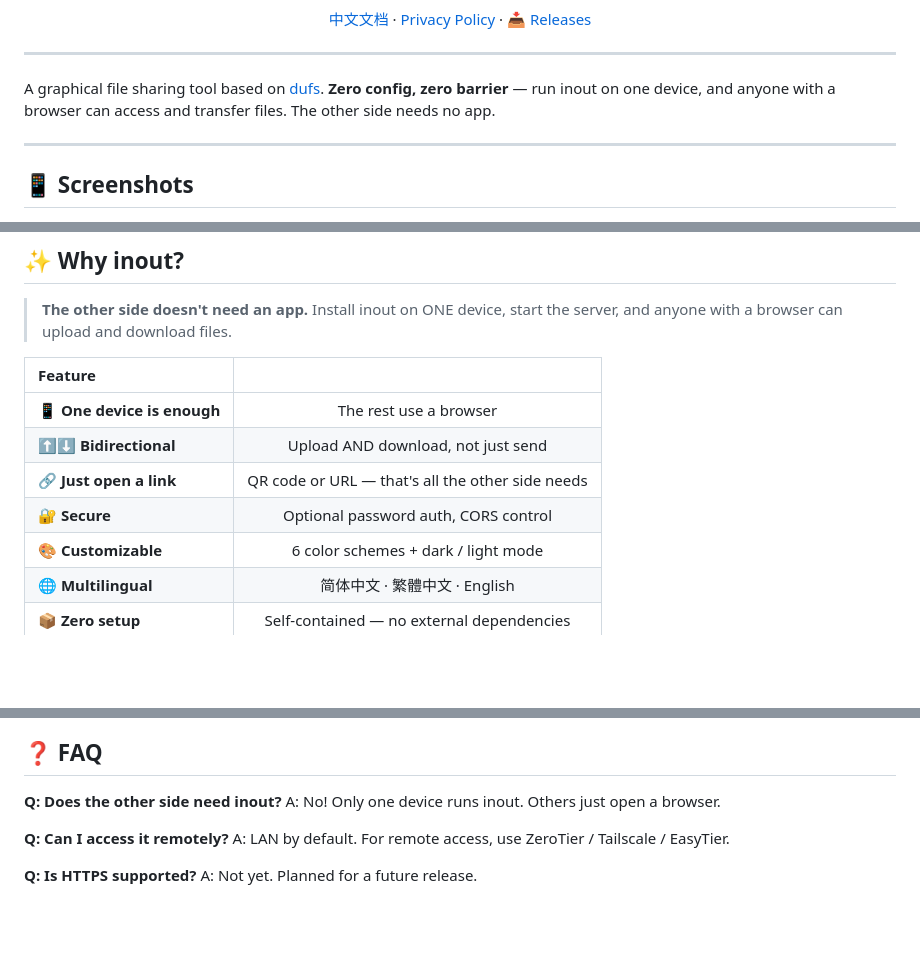
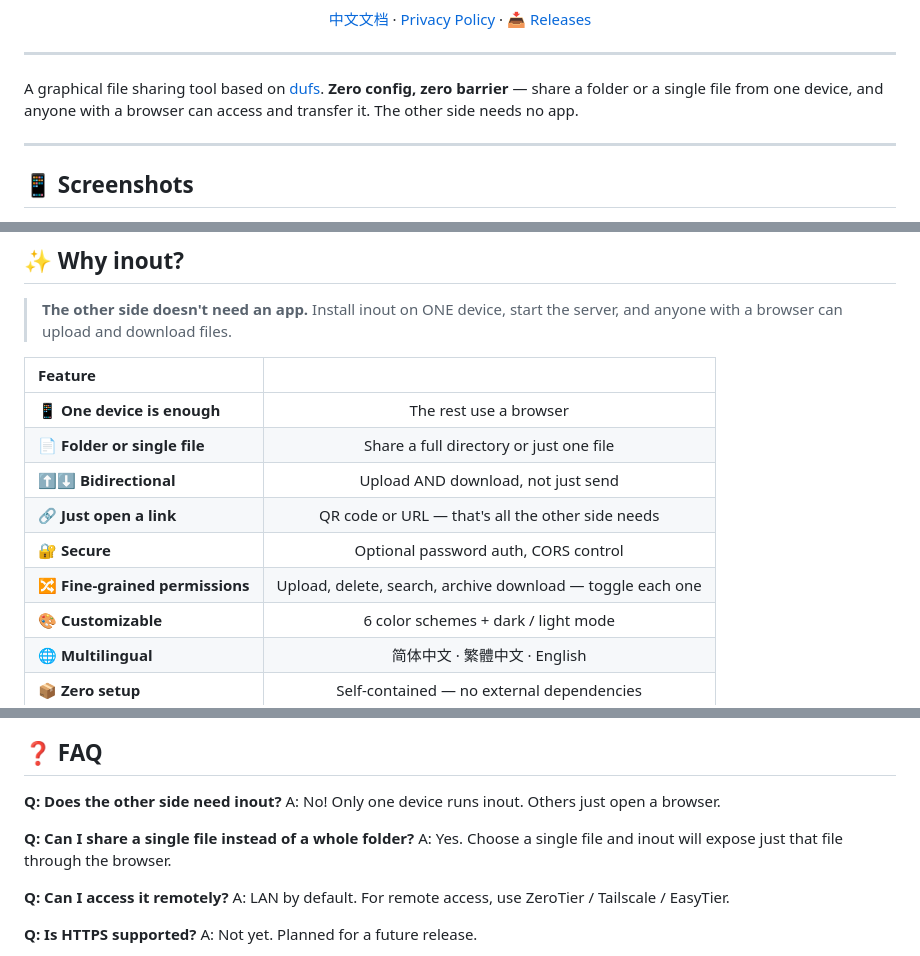
Before and after one commit to zocs/inout, a Markdown page: README.md, 3 parts joined by grey strips. Drawn GitHub-style; blank space fills up the shorter version.

Commit message:
docs: refresh readme for current sharing flow

```diff
--- a/README.md
+++ b/README.md
@@ -21,7 +21,7 @@
 
 ---
 
-A graphical file sharing tool based on [dufs](https://github.com/sigoden/dufs). **Zero config, zero barrier** — run inout on one device, and anyone with a browser can access and transfer files. The other side needs no app.
+A graphical file sharing tool based on [dufs](https://github.com/sigoden/dufs). **Zero config, zero barrier** — share a folder or a single file from one device, and anyone with a browser can access and transfer it. The other side needs no app.
 
 ---
 
@@ -38,9 +38,11 @@ A graphical file sharing tool based on [dufs](https://github.com/sigoden/dufs).
 | Feature | |
 |:---|:---:|
 | 📱 **One device is enough** | The rest use a browser |
+| 📄 **Folder or single file** | Share a full directory or just one file |
 | ⬆️⬇️ **Bidirectional** | Upload AND download, not just send |
 | 🔗 **Just open a link** | QR code or URL — that's all the other side needs |
 | 🔐 **Secure** | Optional password auth, CORS control |
+| 🔀 **Fine-grained permissions** | Upload, delete, search, archive download — toggle each one |
 | 🎨 **Customizable** | 6 color schemes + dark / light mode |
 | 🌐 **Multilingual** | 简体中文 · 繁體中文 · English |
 | 📦 **Zero setup** | Self-contained — no external dependencies |
@@ -161,6 +165,9 @@ xattr -d com.apple.quarantine inout.app
 
 **Q: Does the other side need inout?**
 A: No! Only one device runs inout. Others just open a browser.
+
+**Q: Can I share a single file instead of a whole folder?**
+A: Yes. Choose a single file and inout will expose just that file through the browser.
 
 **Q: Can I access it remotely?**
 A: LAN by default. For remote access, use ZeroTier / Tailscale / EasyTier.
```
Also changed, not shown: other parts of README.md (+4 -0 lines), README_zh.md (+9 -1 lines).
